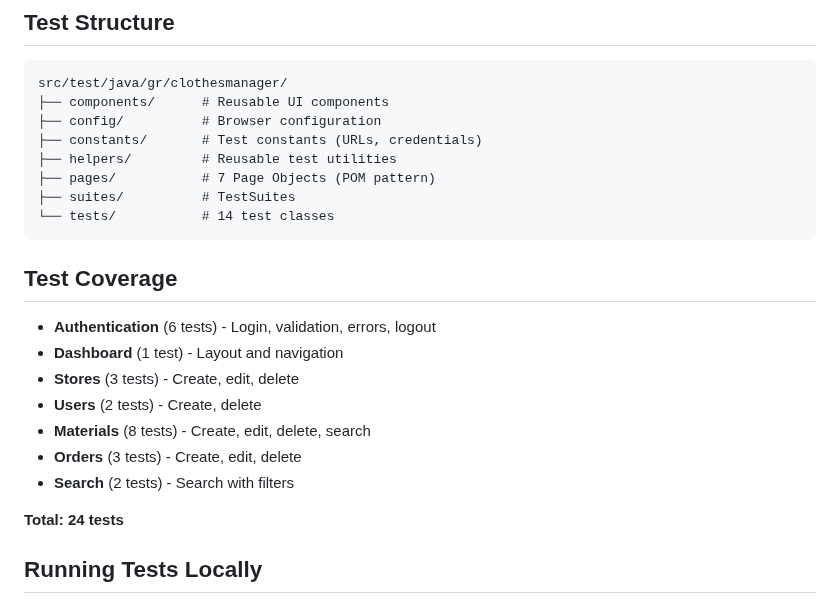
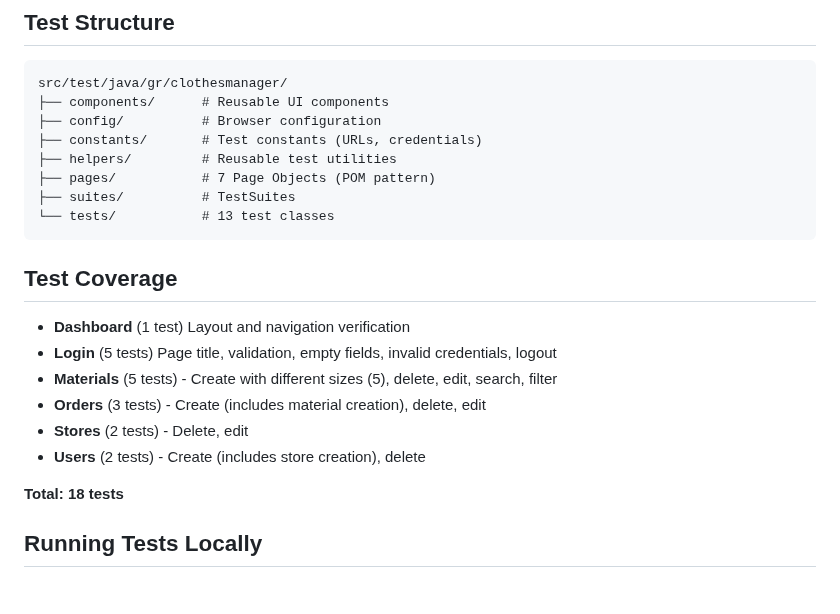
Before and after one commit to billmazio/warehouse-springboot-api, a Markdown page: README.md, the part around the change. Drawn GitHub-style.

Commit message:
Revise test class and coverage information in README
Updated test class counts and test coverage details in README.

````diff
--- a/README.md
+++ b/README.md
@@ -77,20 +77,20 @@ src/test/java/gr/clothesmanager/
 ├── helpers/         # Reusable test utilities
 ├── pages/           # 7 Page Objects (POM pattern)
 ├── suites/          # TestSuites
-└── tests/           # 14 test classes
+└── tests/           # 13 test classes
 ```
 
 ## Test Coverage
 
-- **Authentication** (6 tests) - Login, validation, errors, logout
-- **Dashboard** (1 test) - Layout and navigation
-- **Stores** (3 tests) - Create, edit, delete
-- **Users** (2 tests) - Create, delete
-- **Materials** (8 tests) - Create, edit, delete, search
-- **Orders** (3 tests) - Create, edit, delete
-- **Search** (2 tests) - Search with filters
 
-**Total: 24 tests**
+- **Dashboard** (1 test) Layout and navigation verification
+- **Login** (5 tests) Page title, validation, empty fields, invalid credentials, logout
+- **Materials** (5 tests) - Create with different sizes (5), delete, edit, search, filter
+- **Orders** (3 tests) - Create (includes material creation), delete, edit
+- **Stores** (2 tests) - Delete, edit
+- **Users** (2 tests) - Create (includes store creation), delete
+
+**Total: 18 tests**
 
 ## Running Tests Locally
 
````
